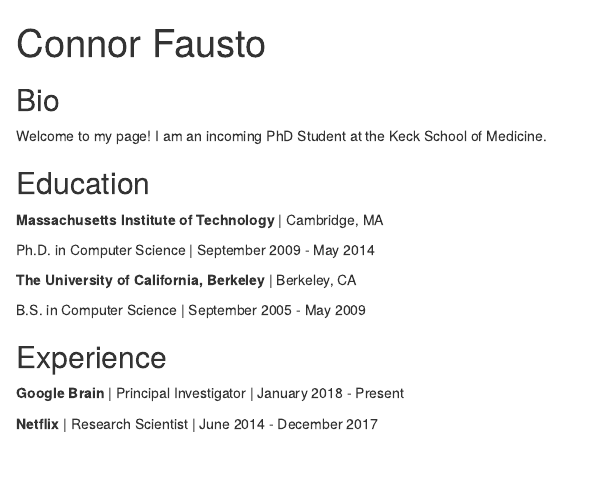
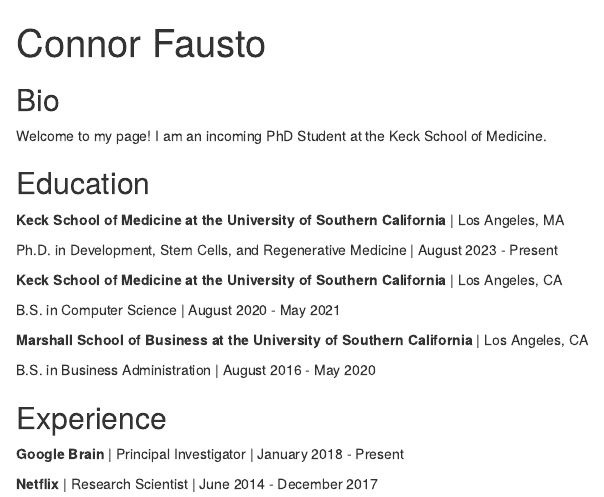
Before and after one commit to cfausto/cfausto.github.io, an R Markdown document (index.Rmd): the page in a window 1100 px wide, from its top. Rendered offline with R 4.5, knitr and Pandoc, with nearby package versions; drawn as R Markdown's standard HTML page in place of the format the file asks for.

```diff
--- a/index.Rmd
+++ b/index.Rmd
@@ -1,6 +1,6 @@
 ---
 title: "Connor Fausto"
-image: "frank.jpg"
+image: "CCF-Profile-Pic.png"
 links:
   - label: LinkedIn
     url: "https://www.linkedin.com/in/connor-fausto-187847128/"
@@ -18,13 +18,17 @@
 
 ## Education
 
-**Massachusetts Institute of Technology** | Cambridge, MA
+**Keck School of Medicine at the University of Southern California** | Los Angeles, MA
 
-Ph.D. in Computer Science | September 2009 - May 2014
+Ph.D. in Development, Stem Cells, and Regenerative Medicine | August 2023 - Present
 
-**The University of California, Berkeley** | Berkeley, CA
+**Keck School of Medicine at the University of Southern California** | Los Angeles, CA
 
-B.S. in Computer Science | September 2005 - May 2009
+B.S. in Computer Science | August 2020 - May 2021
+
+**Marshall School of Business at the University of Southern California** | Los Angeles, CA
+
+B.S. in Business Administration | August 2016 - May 2020
 
 ## Experience
 
```
Also changed, not shown: 1 other file.
